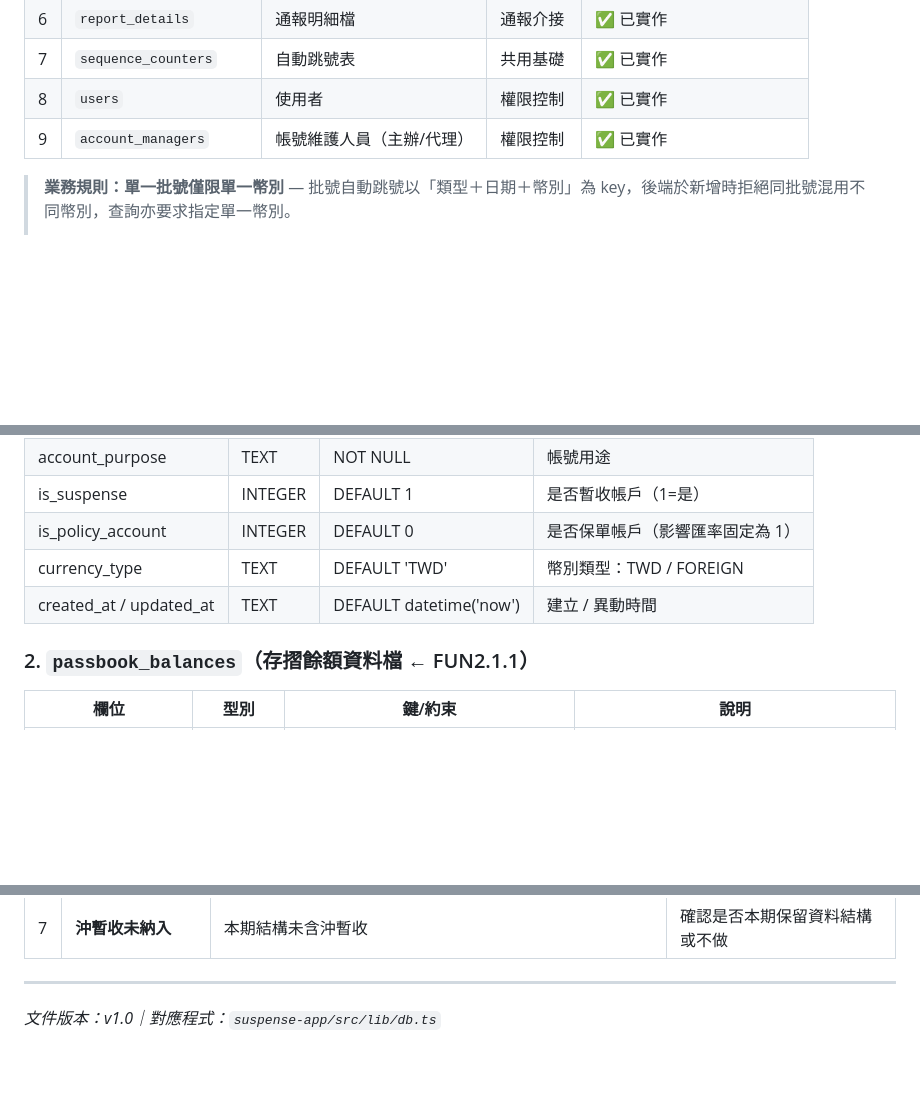
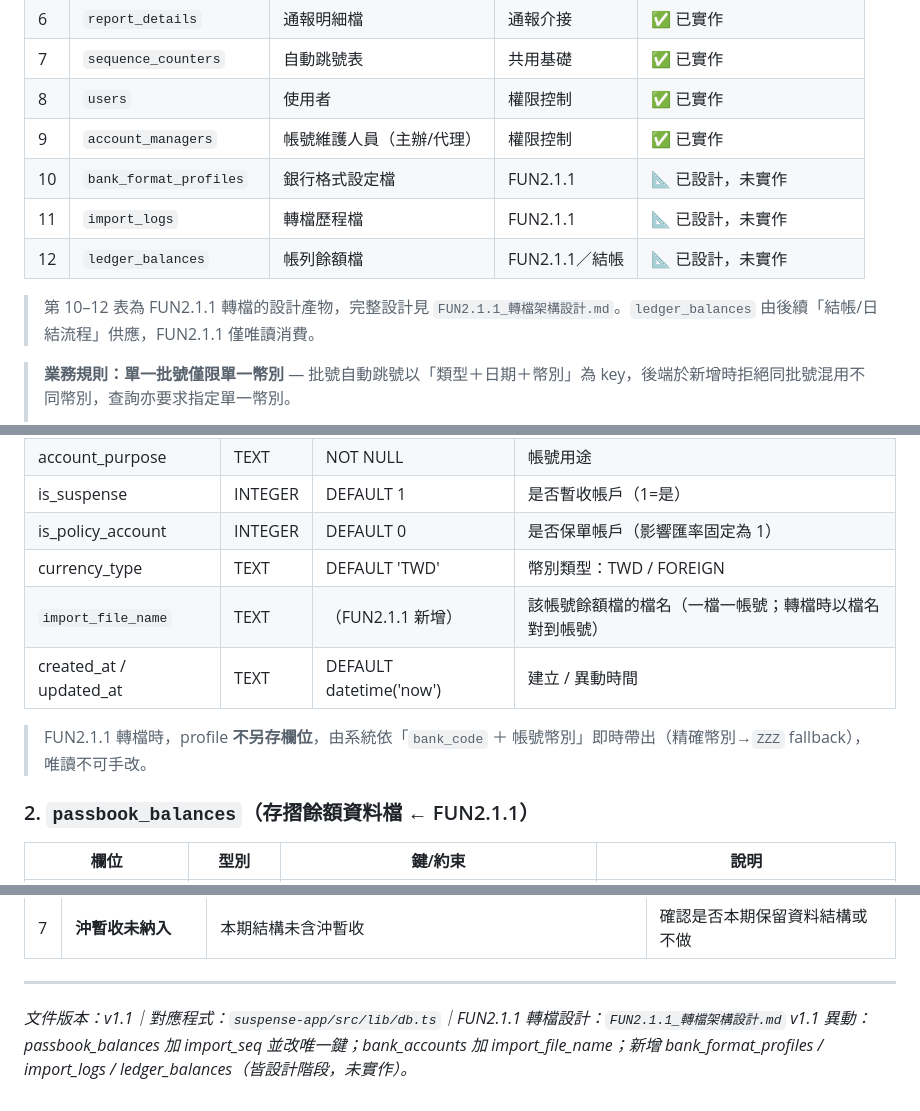
Before and after one commit to long70677-coder/moneymanager, a Markdown page: SD_DB_DESIGN.md, 3 parts joined by grey strips. GitHub-like rendering; blank space fills up the shorter version.

```diff
--- a/SD_DB_DESIGN.md
+++ b/SD_DB_DESIGN.md
@@ -18,6 +18,11 @@
 | 7 | `sequence_counters` | 自動跳號表 | 共用基礎 | ✅ 已實作 |
 | 8 | `users` | 使用者 | 權限控制 | ✅ 已實作 |
 | 9 | `account_managers` | 帳號維護人員（主辦/代理） | 權限控制 | ✅ 已實作 |
+| 10 | `bank_format_profiles` | 銀行格式設定檔 | FUN2.1.1 | 📐 已設計，未實作 |
+| 11 | `import_logs` | 轉檔歷程檔 | FUN2.1.1 | 📐 已設計，未實作 |
+| 12 | `ledger_balances` | 帳列餘額檔 | FUN2.1.1／結帳 | 📐 已設計，未實作 |
+
+> 第 10–12 表為 FUN2.1.1 轉檔的設計產物，完整設計見 `FUN2.1.1_轉檔架構設計.md`。`ledger_balances` 由後續「結帳/日結流程」供應，FUN2.1.1 僅唯讀消費。
 
 > **業務規則：單一批號僅限單一幣別** — 批號自動跳號以「類型＋日期＋幣別」為 key，後端於新增時拒絕同批號混用不同幣別，查詢亦要求指定單一幣別。
 >
@@ -66,7 +71,10 @@ bank_accounts ──< account_managers >── users   (account_code FK / user_i
 | is_suspense | INTEGER | DEFAULT 1 | 是否暫收帳戶（1=是） |
 | is_policy_account | INTEGER | DEFAULT 0 | 是否保單帳戶（影響匯率固定為 1） |
 | currency_type | TEXT | DEFAULT 'TWD' | 幣別類型：TWD / FOREIGN |
+| `import_file_name` | TEXT | （FUN2.1.1 新增） | 該帳號餘額檔的檔名（一檔一帳號；轉檔時以檔名對到帳號） |
 | created_at / updated_at | TEXT | DEFAULT datetime('now') | 建立 / 異動時間 |
+
+> FUN2.1.1 轉檔時，profile **不另存欄位**，由系統依「`bank_code` ＋ 帳號幣別」即時帶出（精確幣別→`ZZZ` fallback），唯讀不可手改。
 
 ### 2. `passbook_balances`（存摺餘額資料檔 ← FUN2.1.1）
 
@@ -220,4 +242,5 @@ bank_accounts ──< account_managers >── users   (account_code FK / user_i
 
 ---
 
-*文件版本：v1.0｜對應程式：`suspense-app/src/lib/db.ts`*
+*文件版本：v1.1｜對應程式：`suspense-app/src/lib/db.ts`｜FUN2.1.1 轉檔設計：`FUN2.1.1_轉檔架構設計.md`*
+*v1.1 異動：passbook_balances 加 import_seq 並改唯一鍵；bank_accounts 加 import_file_name；新增 bank_format_profiles / import_logs / ledger_balances（皆設計階段，未實作）。*
```
Also changed, not shown: other parts of SD_DB_DESIGN.md (+18 -4 lines), FUN2.1.1_轉檔架構設計.md (+188 -173 lines).
